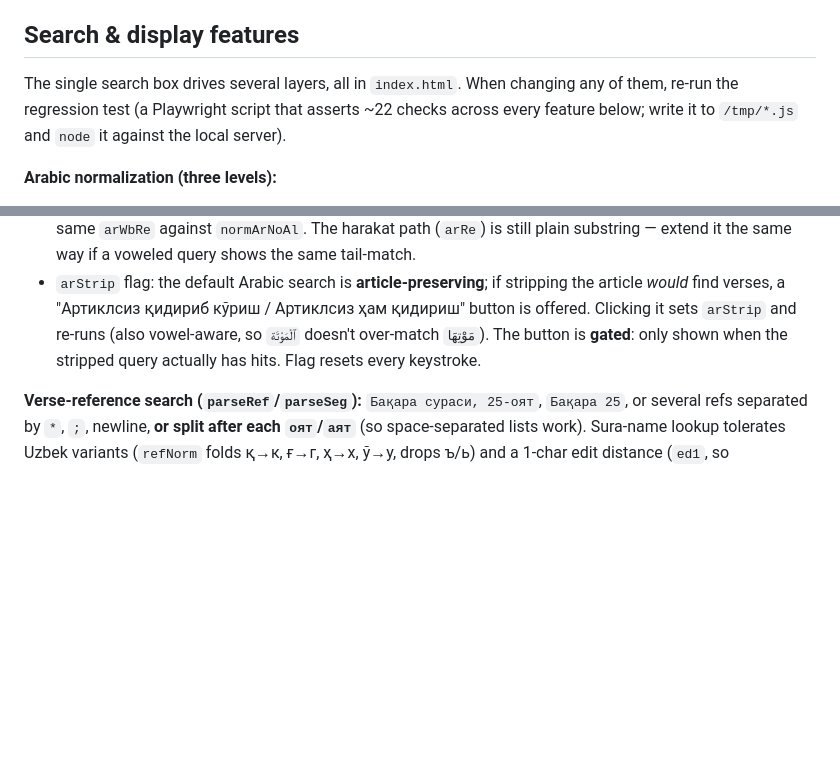
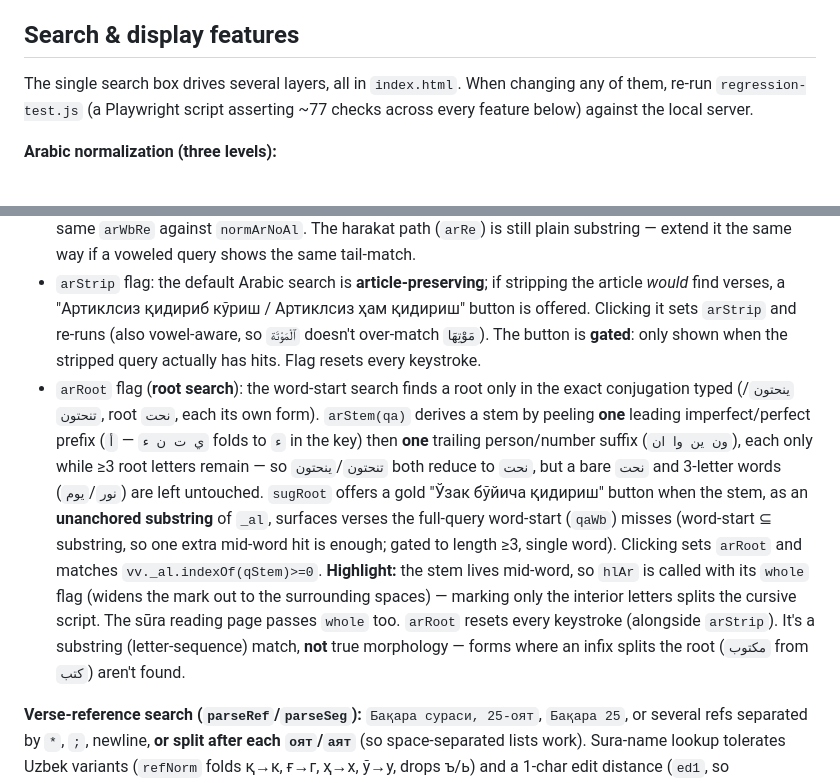
Before and after one commit to abuyahyo/quron, a Markdown page: CLAUDE.md, 2 parts joined by grey strips. Rendered like a GitHub page; blank space fills up the shorter version.

Commit message:
Document the root search feature in README and CLAUDE.md
README: add an "Ўзак бўйича қидириш" bullet under the Arabic search
section explaining that typing one conjugated form (تنحتون / ينحتون)
offers a button that finds every form of the root نحت.

CLAUDE.md: add an arRoot/arStem/sugRoot paragraph to the search-routing
docs (stem peeling rules, the substring-vs-word-start gating, the
whole-word highlight, and the substring-not-morphology caveat), and
refresh the stale regression-test check count.

```diff
--- a/CLAUDE.md
+++ b/CLAUDE.md
@@ -46,7 +46,7 @@ There's no test suite, so do a real browser smoke test before declaring work don
 
 ## Search & display features
 
-The single search box drives several layers, all in `index.html`. When changing any of them, re-run the regression test (a Playwright script that asserts ~22 checks across every feature below; write it to `/tmp/*.js` and `node` it against the local server).
+The single search box drives several layers, all in `index.html`. When changing any of them, re-run `regression-test.js` (a Playwright script asserting ~77 checks across every feature below) against the local server.
 
 **Arabic normalization (three levels):**
 - `normAr(s)` — loose: strips harakat, and **drops a word-initial definite article** `ال` when the stem is ≥3 letters (so `المقام` matches `مقام`). Article-insensitive. **Ta-marbuta `ة` is kept distinct from haa `ه`** (Quran spelling is canonical, so folding them only made a `ة` query collide with a pronoun `ه` — e.g. `حية` wrongly matching `نوحيه`). **Hamza vs plain alif:** hamza (`أ إ آ ء`, *including* the combining `U+0654/U+0655` the Uthmani text uses on a carrier — `ا+�654`) folds to a kept `ء` marker, while plain alif `ا`/wasla `ٱ` are dropped and alif-maqsura `ى` folds to `ي` (kept). This is what stops `أعلى` (key `ءعلي`, "Most High") collapsing to `عل` and matching `على`/`عالمين`/`عليهم` (was ~2000 hits → 9). Dropping plain alif (not the dagger `U+0670`, also dropped) is deliberate so the Uthmani superscript-alif spellings still match a typed full alif — `كتاب`↔`كِتَٰب`, `هذا`↔`هَٰذَا`. The highlight skeleton `arFoldCh` is **coarser** (drops hamza+alif entirely, consonant core) — it only needs to *locate* a hit, and `arDrop*` reclaims edge alif/maqsura; don't try to keep it byte-identical to the search key. `normArStrict` (the vowel path) keeps alif as `ا` and already distinguishes `أعلى`/`على` on its own.
@@ -57,6 +57,7 @@ The single search box drives several layers, all in `index.html`. When changing
 - Uzbek text matches `_tl`; Latin-typed queries match `_tll`.
 - Arabic: if the query has harakat, match per-vowel via `arRe` against `_als`; else **word-start** match against `_al`. The bare-query path uses `arWbRe(qa)` — `(?:^| )[وفبكل]*` + key — so the query must begin a word (after optional attached proclitics و/ف/ب/ك/ل, which also cover the article ال since its alif is already dropped). This mirrors the Uzbek word-start search: `حية` matches the word `حَيَّة` but not the tail of `تَحِيَّة`, while `وَالْكِتَاب` is still found for `كتاب`. The article-strip loose path and the article-suggestion gating use the same `arWbRe` against `normArNoAl`. The harakat path (`arRe`) is still plain substring — extend it the same way if a voweled query shows the same tail-match.
 - `arStrip` flag: the default Arabic search is **article-preserving**; if stripping the article *would* find verses, a "Артиклсиз қидириб кўриш / Артиклсиз ҳам қидириш" button is offered. Clicking it sets `arStrip` and re-runs (also vowel-aware, so `ٱلْمَوْتَة` doesn't over-match `مَوْتِهَا`). The button is **gated**: only shown when the stripped query actually has hits. Flag resets every keystroke.
+- `arRoot` flag (**root search**): the word-start search finds a root only in the exact conjugation typed (`ينحتون`/`تنحتون`, root `نحت`, each its own form). `arStem(qa)` derives a stem by peeling **one** leading imperfect/perfect prefix (`ي ت ن ء` — `أ` folds to `ء` in the key) then **one** trailing person/number suffix (`ون ين وا ان`), each only while ≥3 root letters remain — so `تنحتون`/`ينحتون` both reduce to `نحت`, but a bare `نحت` and 3-letter words (`نور`/`يوم`) are left untouched. `sugRoot` offers a gold "Ўзак бўйича қидириш" button when the stem, as an **unanchored substring** of `_al`, surfaces verses the full-query word-start (`qaWb`) misses (word-start ⊆ substring, so one extra mid-word hit is enough; gated to length ≥3, single word). Clicking sets `arRoot` and matches `vv._al.indexOf(qStem)>=0`. **Highlight:** the stem lives mid-word, so `hlAr` is called with its `whole` flag (widens the mark out to the surrounding spaces) — marking only the interior letters splits the cursive script. The sūra reading page passes `whole` too. `arRoot` resets every keystroke (alongside `arStrip`). It's a substring (letter-sequence) match, **not** true morphology — forms where an infix splits the root (`مكتوب` from `كتب`) aren't found.
 
 **Verse-reference search (`parseRef`/`parseSeg`):** `Бақара сураси, 25-оят`, `Бақара 25`, or several refs separated by `*`, `;`, newline, **or split after each `оят`/`аят`** (so space-separated lists work). Sura-name lookup tolerates Uzbek variants (`refNorm` folds қ→к, ғ→г, ҳ→х, ў→у, drops ъ/ь) and a 1-char edit distance (`ed1`, so `ниса`→Нисо). Renders `#refHit` cards above the grid with a per-card copy button and, for multi, a count + "Барчаси".
 
```
Also changed, not shown: README.md (+1 -0 lines).
